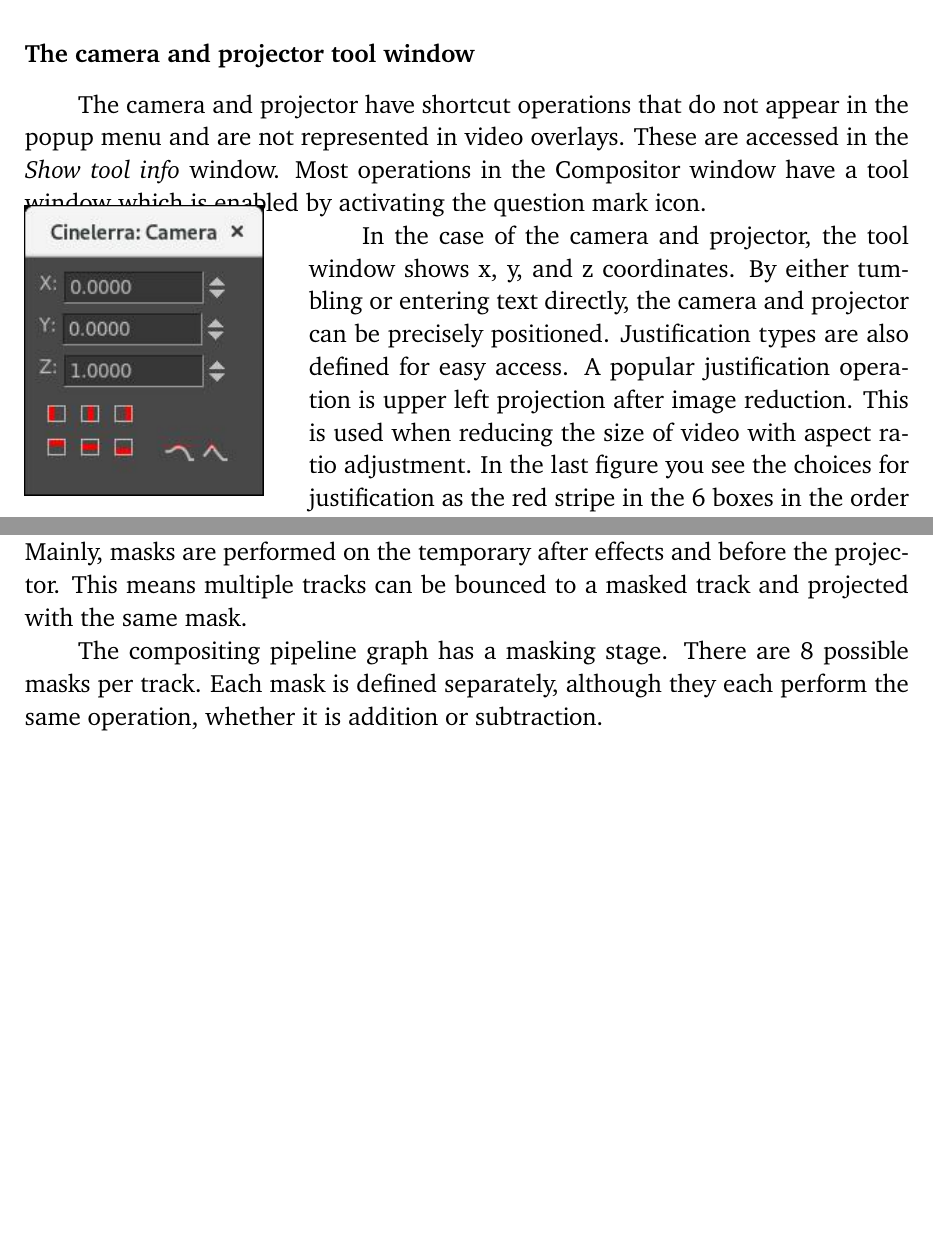
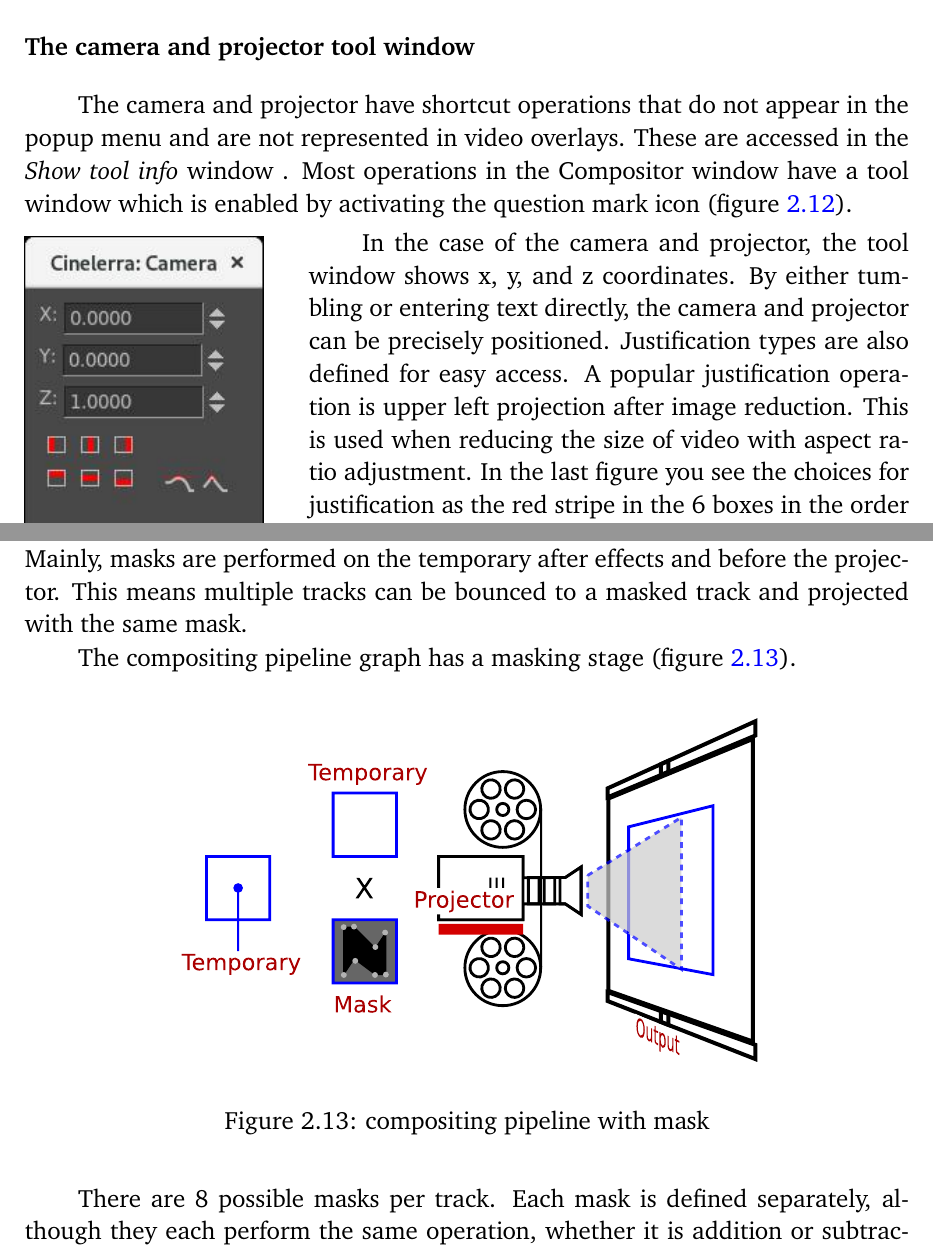
Before and after one commit to einhander/cin-manual-latex, a LaTeX thesis (CinelerraGG_Manual.tex, which reads parts/Windows.tex): two parts of pages 48 and 50 of 389, joined at a grey line, cut so that both start at the same text, the shorter picture padded with empty space. Compiled offline with pdfLaTeX; a LaTeX package or settings file that is missing is left out.

Commit message:
changed mask

```diff
--- a/parts/Windows.tex
+++ b/parts/Windows.tex
@@ -648,11 +641,11 @@ The green box is the Viewport; at the beginning it coincides with the size of th
 \label{ssub:the_camera_and_projector_tool_window}
 
 The camera and projector have shortcut operations that do not appear in the popup menu and are not represented in video overlays.
-These are accessed in the \emph{Show tool info} window.
-Most operations in the Compositor window have a tool window which is enabled by activating the question mark icon.
+These are accessed in the \emph{Show tool info} window .
+Most operations in the Compositor window have a tool window which is enabled by activating the question mark icon (figure~\ref{fig:camera_tool}).
 
 \begin{wrapfigure}[12]{O}{0.3\linewidth}
-	\vspace{-4ex}
+	\vspace{-2ex}
     \includegraphics[width=0.9\linewidth]{images/camera_tool.png}
     \caption{Camera and Projector tool}
     \label{fig:camera_tool}
@@ -707,7 +700,15 @@ Removal of boom microphones and airplanes are a common kind of mask uses.
 
 The order of the compositing pipeline affects what can be done with masks. Mainly, masks are performed on the temporary after effects and before the projector. This means multiple tracks can be bounced to a masked track and projected with the same mask.
 
-The compositing pipeline graph has a masking stage.
+The compositing pipeline graph has a masking stage (figure~\ref{fig:temporary-02}).
+
+\begin{figure}[htpb]
+    \centering
+    \includegraphics[width=0.7\linewidth]{images/temporary-02.pdf}
+    \caption{compositing pipeline with mask}
+    \label{fig:temporary-02}
+\end{figure}
+
 There are 8 possible masks per track. Each mask is defined separately, although they each perform the same operation, whether it is addition or subtraction.
 
 \subsubsection*{Compositing pipeline with masks}%
```
Also changed, not shown: parts/Windows.tex (13 more changed lines).
